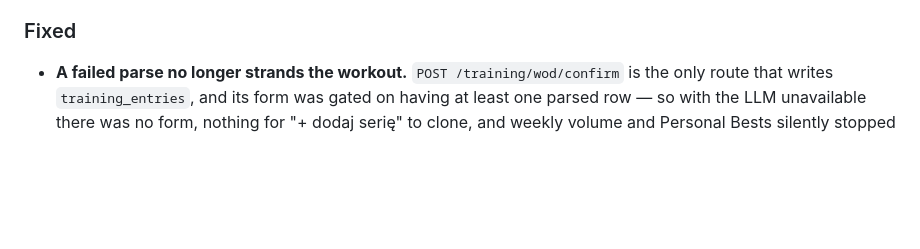
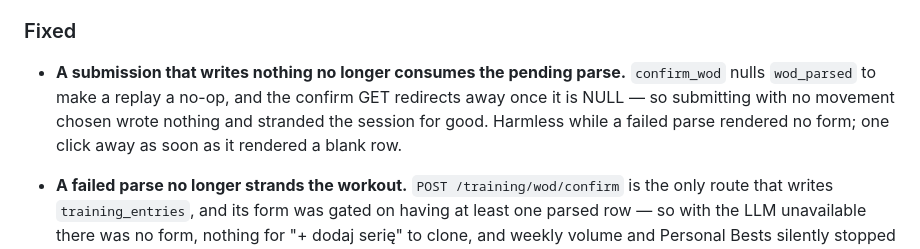
Before and after one commit to krzysztofbury/virgil, a Markdown page: CHANGELOG.md, the part around the change. Drawn GitHub-style; blank space fills up the shorter version.

Commit message:
docs(changelog): record the stranded-session fix

```diff
--- a/CHANGELOG.md
+++ b/CHANGELOG.md
@@ -68,6 +68,11 @@ and this project adheres to [Semantic Versioning](https://semver.org/spec/v2.0.0
   rows there — but it no longer has a UI or a prescription role.
 
 ### Fixed
+- **A submission that writes nothing no longer consumes the pending parse.**
+  `confirm_wod` nulls `wod_parsed` to make a replay a no-op, and the confirm GET
+  redirects away once it is NULL — so submitting with no movement chosen wrote
+  nothing and stranded the session for good. Harmless while a failed parse
+  rendered no form; one click away as soon as it rendered a blank row.
 - **A failed parse no longer strands the workout.** `POST /training/wod/confirm`
   is the only route that writes `training_entries`, and its form was gated on
   having at least one parsed row — so with the LLM unavailable there was no form,
```
